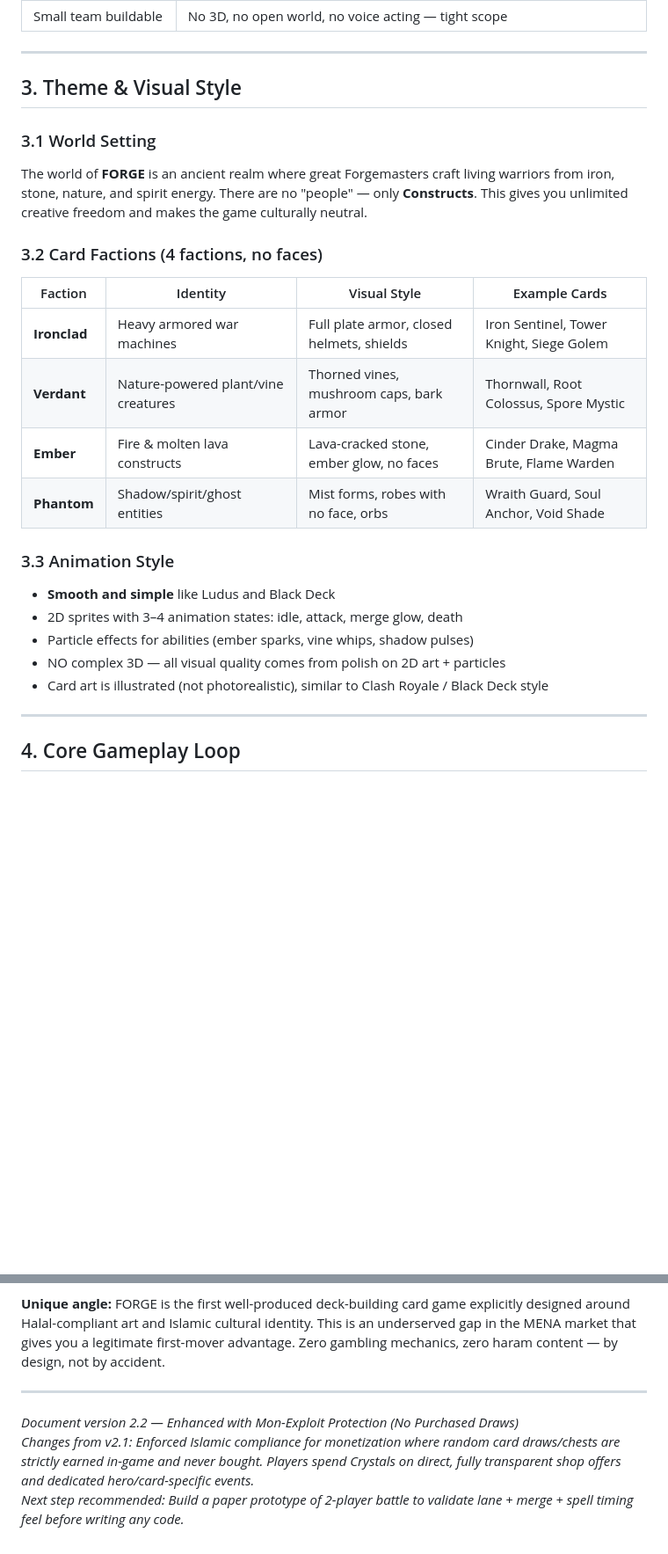
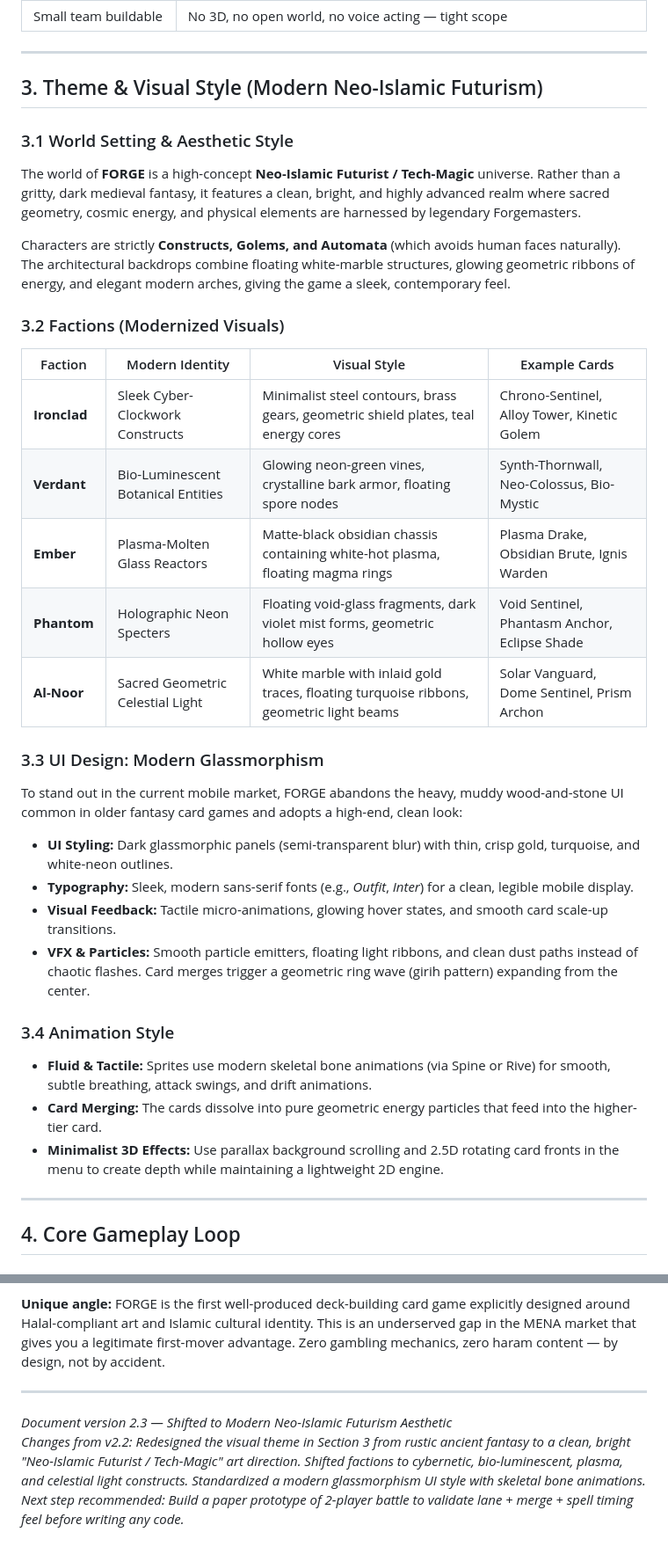
Before and after one commit to Abdox3/game, a Markdown page: game_design_document.md, 2 parts joined by grey strips. Shown at 88% size. GitHub-like rendering; blank space fills up the shorter version.

Commit message:
Modernize visual theme to Neo-Islamic Futurism & Glassmorphic UI in GDD

```diff
--- a/game_design_document.md
+++ b/game_design_document.md
@@ -35,25 +35,33 @@ The core loop: **collect cards → build a deck → fight PvP/PvE → earn rewar
 
 ---
 
-## 3. Theme & Visual Style
+## 3. Theme & Visual Style (Modern Neo-Islamic Futurism)
 
-### 3.1 World Setting
-The world of **FORGE** is an ancient realm where great Forgemasters craft living warriors from iron, stone, nature, and spirit energy. There are no "people" — only **Constructs**. This gives you unlimited creative freedom and makes the game culturally neutral.
+### 3.1 World Setting & Aesthetic Style
+The world of **FORGE** is a high-concept **Neo-Islamic Futurist / Tech-Magic** universe. Rather than a gritty, dark medieval fantasy, it features a clean, bright, and highly advanced realm where sacred geometry, cosmic energy, and physical elements are harnessed by legendary Forgemasters.
 
-### 3.2 Card Factions (4 factions, no faces)
-| Faction | Identity | Visual Style | Example Cards |
+Characters are strictly **Constructs, Golems, and Automata** (which avoids human faces naturally). The architectural backdrops combine floating white-marble structures, glowing geometric ribbons of energy, and elegant modern arches, giving the game a sleek, contemporary feel.
+
+### 3.2 Factions (Modernized Visuals)
+| Faction | Modern Identity | Visual Style | Example Cards |
 |---|---|---|---|
-| **Ironclad** | Heavy armored war machines | Full plate armor, closed helmets, shields | Iron Sentinel, Tower Knight, Siege Golem |
-| **Verdant** | Nature-powered plant/vine creatures | Thorned vines, mushroom caps, bark armor | Thornwall, Root Colossus, Spore Mystic |
-| **Ember** | Fire & molten lava constructs | Lava-cracked stone, ember glow, no faces | Cinder Drake, Magma Brute, Flame Warden |
-| **Phantom** | Shadow/spirit/ghost entities | Mist forms, robes with no face, orbs | Wraith Guard, Soul Anchor, Void Shade |
+| **Ironclad** | Sleek Cyber-Clockwork Constructs | Minimalist steel contours, brass gears, geometric shield plates, teal energy cores | Chrono-Sentinel, Alloy Tower, Kinetic Golem |
+| **Verdant** | Bio-Luminescent Botanical Entities | Glowing neon-green vines, crystalline bark armor, floating spore nodes | Synth-Thornwall, Neo-Colossus, Bio-Mystic |
+| **Ember** | Plasma-Molten Glass Reactors | Matte-black obsidian chassis containing white-hot plasma, floating magma rings | Plasma Drake, Obsidian Brute, Ignis Warden |
+| **Phantom** | Holographic Neon Specters | Floating void-glass fragments, dark violet mist forms, geometric hollow eyes | Void Sentinel, Phantasm Anchor, Eclipse Shade |
+| **Al-Noor** | Sacred Geometric Celestial Light | White marble with inlaid gold traces, floating turquoise ribbons, geometric light beams | Solar Vanguard, Dome Sentinel, Prism Archon |
 
-### 3.3 Animation Style
-- **Smooth and simple** like Ludus and Black Deck
-- 2D sprites with 3–4 animation states: idle, attack, merge glow, death
-- Particle effects for abilities (ember sparks, vine whips, shadow pulses)
-- NO complex 3D — all visual quality comes from polish on 2D art + particles
-- Card art is illustrated (not photorealistic), similar to Clash Royale / Black Deck style
+### 3.3 UI Design: Modern Glassmorphism
+To stand out in the current mobile market, FORGE abandons the heavy, muddy wood-and-stone UI common in older fantasy card games and adopts a high-end, clean look:
+- **UI Styling:** Dark glassmorphic panels (semi-transparent blur) with thin, crisp gold, turquoise, and white-neon outlines.
+- **Typography:** Sleek, modern sans-serif fonts (e.g., *Outfit*, *Inter*) for a clean, legible mobile display.
+- **Visual Feedback:** Tactile micro-animations, glowing hover states, and smooth card scale-up transitions.
+- **VFX & Particles:** Smooth particle emitters, floating light ribbons, and clean dust paths instead of chaotic flashes. Card merges trigger a geometric ring wave (girih pattern) expanding from the center.
+
+### 3.4 Animation Style
+- **Fluid & Tactile:** Sprites use modern skeletal bone animations (via Spine or Rive) for smooth, subtle breathing, attack swings, and drift animations.
+- **Card Merging:** The cards dissolve into pure geometric energy particles that feed into the higher-tier card.
+- **Minimalist 3D Effects:** Use parallax background scrolling and 2.5D rotating card fronts in the menu to create depth while maintaining a lightweight 2D engine.
 
 ---
 
@@ -1137,6 +1145,6 @@ Why would players choose FORGE over Ludus, Black Deck, BFTT, or Deck Heroes?
 
 ---
 
-*Document version 2.2 — Enhanced with Mon-Exploit Protection (No Purchased Draws)*
-*Changes from v2.1: Enforced Islamic compliance for monetization where random card draws/chests are strictly earned in-game and never bought. Players spend Crystals on direct, fully transparent shop offers and dedicated hero/card-specific events.*
+*Document version 2.3 — Shifted to Modern Neo-Islamic Futurism Aesthetic*
+*Changes from v2.2: Redesigned the visual theme in Section 3 from rustic ancient fantasy to a clean, bright "Neo-Islamic Futurist / Tech-Magic" art direction. Shifted factions to cybernetic, bio-luminescent, plasma, and celestial light constructs. Standardized a modern glassmorphism UI style with skeletal bone animations.*
 *Next step recommended: Build a paper prototype of 2-player battle to validate lane + merge + spell timing feel before writing any code.*
```
